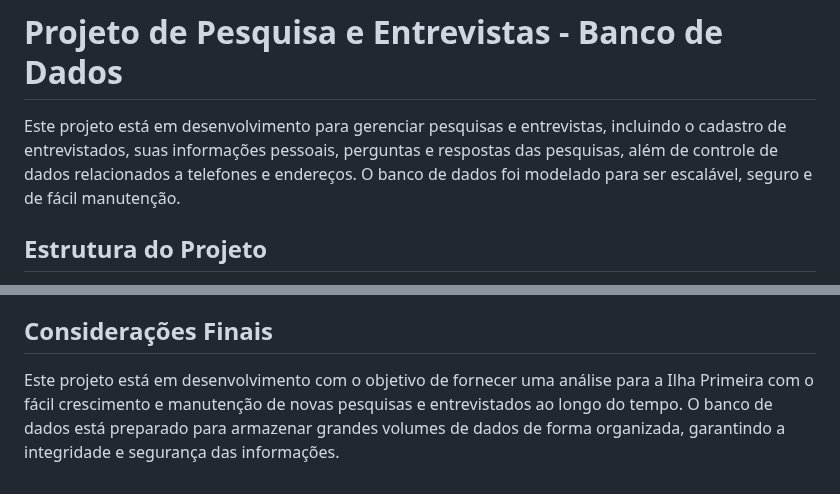
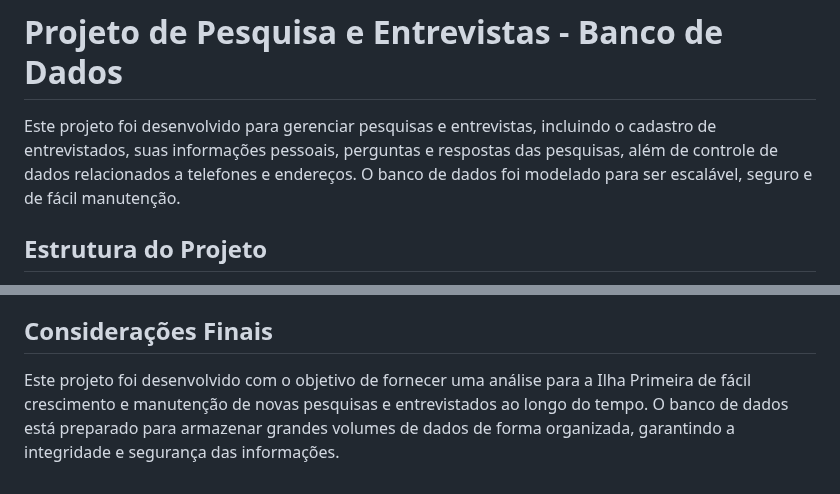
Before and after one commit to GuiDDuran/Projeto-BI-2024.2, a Markdown page: README.md, 2 parts joined by grey strips. GitHub-like rendering.

```diff
--- a/README.md
+++ b/README.md
@@ -1,6 +1,6 @@
 # Projeto de Pesquisa e Entrevistas - Banco de Dados
 
-Este projeto está em desenvolvimento para gerenciar pesquisas e entrevistas, incluindo o cadastro de entrevistados, suas informações pessoais, perguntas e respostas das pesquisas, além de controle de dados relacionados a telefones e endereços. O banco de dados foi modelado para ser escalável, seguro e de fácil manutenção.
+Este projeto foi desenvolvido para gerenciar pesquisas e entrevistas, incluindo o cadastro de entrevistados, suas informações pessoais, perguntas e respostas das pesquisas, além de controle de dados relacionados a telefones e endereços. O banco de dados foi modelado para ser escalável, seguro e de fácil manutenção.
 
 ## Estrutura do Projeto
 
@@ -167,4 +167,4 @@ No projeto de criação do sistema de perguntas e entrevista, o Pentaho foi util
 
 ## Considerações Finais
 
-Este projeto está em desenvolvimento com o objetivo de fornecer uma análise para a Ilha Primeira com o fácil crescimento e manutenção de novas pesquisas e entrevistados ao longo do tempo. O banco de dados está preparado para armazenar grandes volumes de dados de forma organizada, garantindo a integridade e segurança das informações.
+Este projeto foi desenvolvido com o objetivo de fornecer uma análise para a Ilha Primeira de fácil crescimento e manutenção de novas pesquisas e entrevistados ao longo do tempo. O banco de dados está preparado para armazenar grandes volumes de dados de forma organizada, garantindo a integridade e segurança das informações.
```
